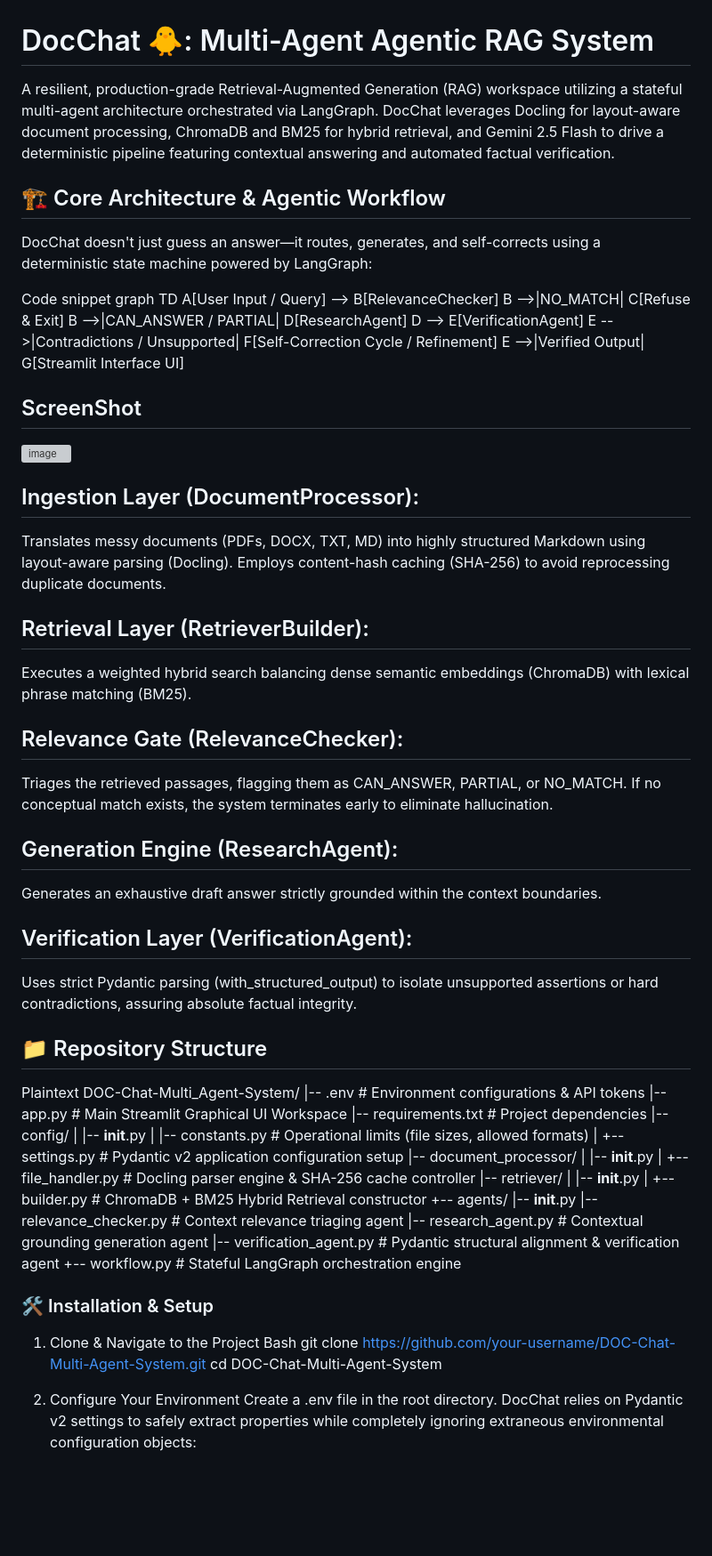
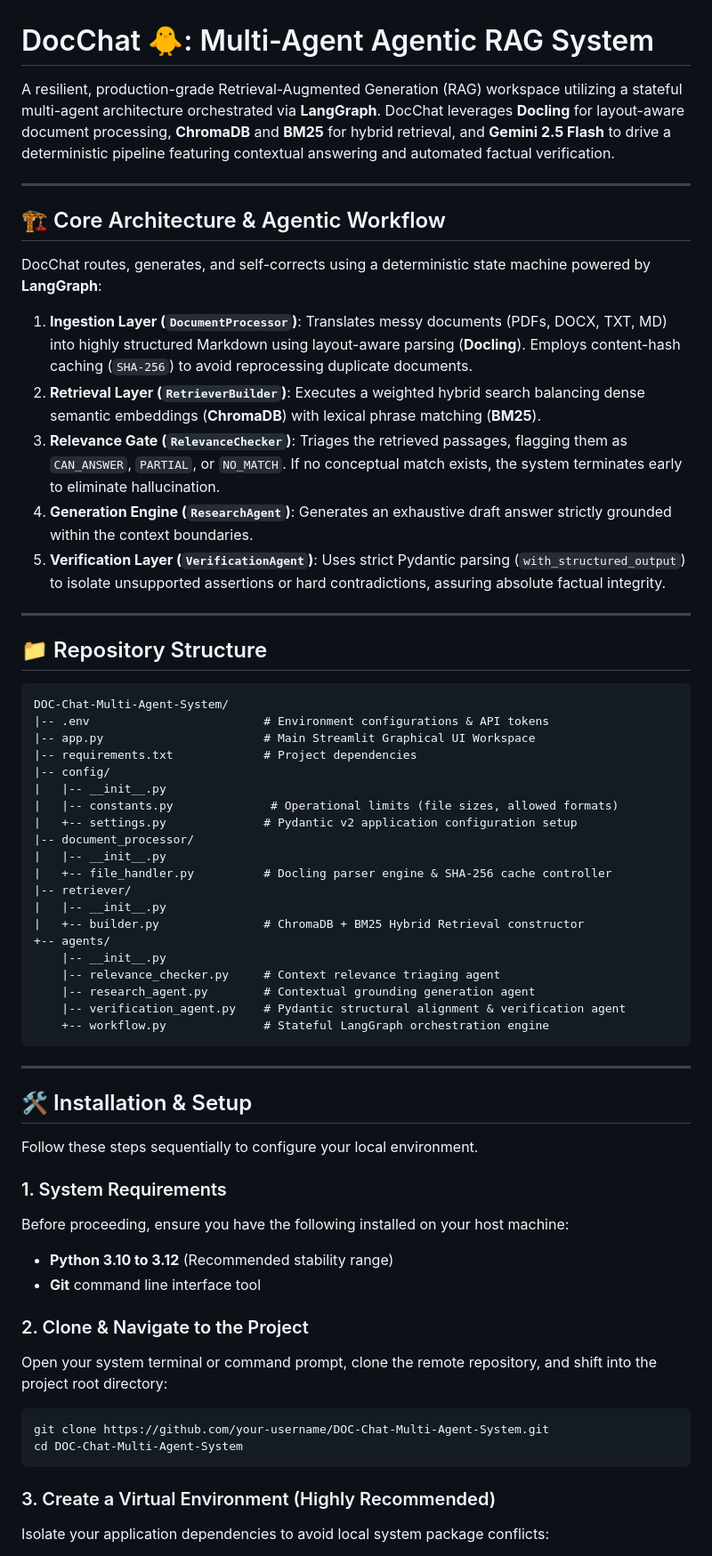
Before and after one commit to M-TalhaAnsari/genai-rag, a Markdown page: Agentic RAG/DOC-Chat-Multi-Agent-System/Readme.md, the part around one of its changes. Shown at 89% size. Rendered like a GitHub page; blank space fills up the shorter version; grey boxes are pictures that could not be loaded.

````diff
--- a/Agentic RAG/DOC-Chat-Multi-Agent-System/Readme.md
+++ b/Agentic RAG/DOC-Chat-Multi-Agent-System/Readme.md
@@ -1,40 +1,25 @@
 # DocChat 🐥: Multi-Agent Agentic RAG System
-A resilient, production-grade Retrieval-Augmented Generation (RAG) workspace utilizing a stateful multi-agent architecture orchestrated via LangGraph. DocChat leverages Docling for layout-aware document processing, ChromaDB and BM25 for hybrid retrieval, and Gemini 2.5 Flash to drive a deterministic pipeline featuring contextual answering and automated factual verification.
+
+A resilient, production-grade Retrieval-Augmented Generation (RAG) workspace utilizing a stateful multi-agent architecture orchestrated via **LangGraph**. DocChat leverages **Docling** for layout-aware document processing, **ChromaDB** and **BM25** for hybrid retrieval, and **Gemini 2.5 Flash** to drive a deterministic pipeline featuring contextual answering and automated factual verification.
+
+---
 
 ## 🏗️ Core Architecture & Agentic Workflow
-DocChat doesn't just guess an answer—it routes, generates, and self-corrects using a deterministic state machine powered by LangGraph:
 
-Code snippet
-graph TD
-    A[User Input / Query] --> B[RelevanceChecker]
-    B -->|NO_MATCH| C[Refuse & Exit]
-    B -->|CAN_ANSWER / PARTIAL| D[ResearchAgent]
-    D --> E[VerificationAgent]
-    E -->|Contradictions / Unsupported| F[Self-Correction Cycle / Refinement]
-    E -->|Verified Output| G[Streamlit Interface UI]
+DocChat routes, generates, and self-corrects using a deterministic state machine powered by **LangGraph**:
 
-## ScreenShot
-<img width="1915" height="867" alt="image" src="https://github.com/user-attachments/assets/45a113e8-1055-4da1-97ff-822d4512f0b7" />
+1. **Ingestion Layer (`DocumentProcessor`)**: Translates messy documents (PDFs, DOCX, TXT, MD) into highly structured Markdown using layout-aware parsing (**Docling**). Employs content-hash caching (`SHA-256`) to avoid reprocessing duplicate documents.
+2. **Retrieval Layer (`RetrieverBuilder`)**: Executes a weighted hybrid search balancing dense semantic embeddings (**ChromaDB**) with lexical phrase matching (**BM25**).
+3. **Relevance Gate (`RelevanceChecker`)**: Triages the retrieved passages, flagging them as `CAN_ANSWER`, `PARTIAL`, or `NO_MATCH`. If no conceptual match exists, the system terminates early to eliminate hallucination.
+4. **Generation Engine (`ResearchAgent`)**: Generates an exhaustive draft answer strictly grounded within the context boundaries.
+5. **Verification Layer (`VerificationAgent`)**: Uses strict Pydantic parsing (`with_structured_output`) to isolate unsupported assertions or hard contradictions, assuring absolute factual integrity.
 
-
-## Ingestion Layer (DocumentProcessor):
-Translates messy documents (PDFs, DOCX, TXT, MD) into highly structured Markdown using layout-aware parsing (Docling). Employs content-hash caching (SHA-256) to avoid reprocessing duplicate documents.
-
-## Retrieval Layer (RetrieverBuilder):
-Executes a weighted hybrid search balancing dense semantic embeddings (ChromaDB) with lexical phrase matching (BM25).
-
-## Relevance Gate (RelevanceChecker):
-Triages the retrieved passages, flagging them as CAN_ANSWER, PARTIAL, or NO_MATCH. If no conceptual match exists, the system terminates early to eliminate hallucination.
-
-## Generation Engine (ResearchAgent):
- Generates an exhaustive draft answer strictly grounded within the context boundaries.
-
-## Verification Layer (VerificationAgent):
-Uses strict Pydantic parsing (with_structured_output) to isolate unsupported assertions or hard contradictions, assuring absolute factual integrity.
+---
 
 ## 📁 Repository Structure
-Plaintext
-DOC-Chat-Multi_Agent-System/
+
+```text
+DOC-Chat-Multi-Agent-System/
 |-- .env                         # Environment configurations & API tokens
 |-- app.py                       # Main Streamlit Graphical UI Workspace
 |-- requirements.txt             # Project dependencies
@@ -50,17 +35,30 @@ DOC-Chat-Multi_Agent-System/
 |   +-- builder.py               # ChromaDB + BM25 Hybrid Retrieval constructor
 +-- agents/
     |-- __init__.py
-    |-- relevance_checker.py             # Context relevance triaging agent
-    |-- research_agent.py              # Contextual grounding generation agent
-    |-- verification_agent.py          # Pydantic structural alignment & verification agent
+    |-- relevance_checker.py     # Context relevance triaging agent
+    |-- research_agent.py        # Contextual grounding generation agent
+    |-- verification_agent.py    # Pydantic structural alignment & verification agent
     +-- workflow.py              # Stateful LangGraph orchestration engine
-### 🛠️ Installation & Setup
+```
 
-1. Clone & Navigate to the Project
-Bash
+---
+
+## 🛠️ Installation & Setup
+
+Follow these steps sequentially to configure your local environment.
+
+### 1. System Requirements
+Before proceeding, ensure you have the following installed on your host machine:
+* **Python 3.10 to 3.12** (Recommended stability range)
+* **Git** command line interface tool
+
+### 2. Clone & Navigate to the Project
+Open your system terminal or command prompt, clone the remote repository, and shift into the project root directory:
+```bash
 git clone https://github.com/your-username/DOC-Chat-Multi-Agent-System.git
 cd DOC-Chat-Multi-Agent-System
+```
 
-2. Configure Your Environment
-Create a .env file in the root directory. DocChat relies on Pydantic v2 settings to safely extract properties while completely ignoring extraneous environmental configuration objects:
+### 3. Create a Virtual Environment (Highly Recommended)
+Isolate your application dependencies to avoid local system package conflicts:
 
````
Also changed, not shown: other parts of Agentic RAG/DOC-Chat-Multi-Agent-System/Readme.md (+50 -22 lines).
